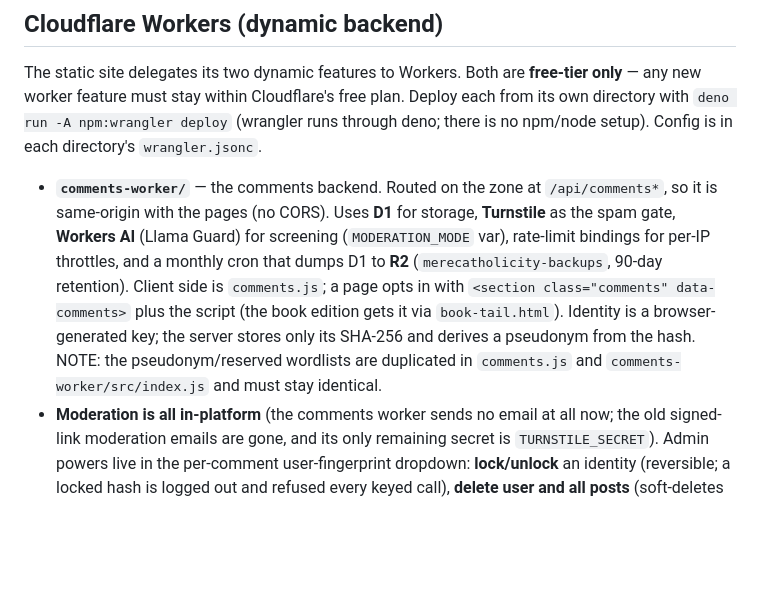
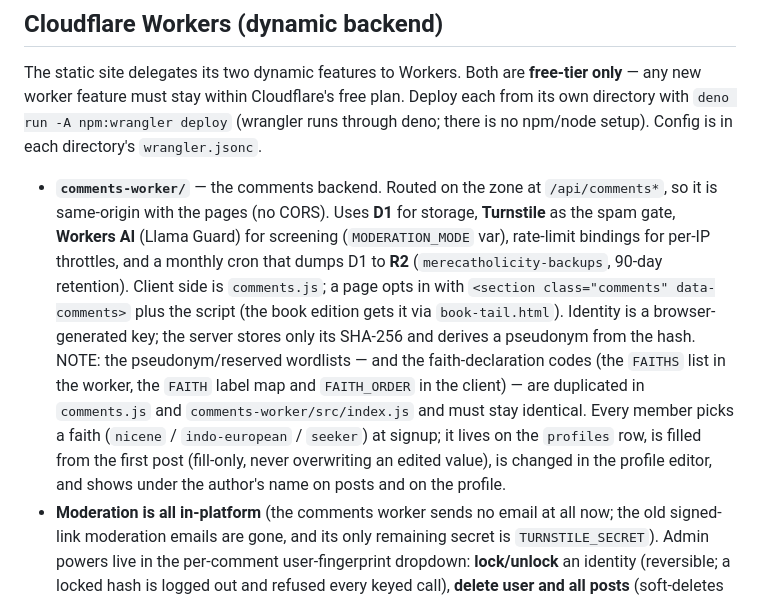
Before and after one commit to merecatholicity/merecatholicity.com, a Markdown page: CLAUDE.md, the part around the change. Drawn GitHub-style; blank space fills up the shorter version.

Commit message:
The infra notes record the faith declaration: three codes duplicated across client and worker like the wordlists, picked at signup, filled from the first post and never overwriting an edit, shown under the name and on the profile

```diff
--- a/CLAUDE.md
+++ b/CLAUDE.md
@@ -50,7 +50,7 @@ This catches what curl cannot: e.g. that `community.html?topic=<t>#comment-<id>`
 
 The static site delegates its two dynamic features to Workers. Both are **free-tier only** — any new worker feature must stay within Cloudflare's free plan. Deploy each from its own directory with `deno run -A npm:wrangler deploy` (wrangler runs through deno; there is no npm/node setup). Config is in each directory's `wrangler.jsonc`.
 
-- **`comments-worker/`** — the comments backend. Routed on the zone at `/api/comments*`, so it is same-origin with the pages (no CORS). Uses **D1** for storage, **Turnstile** as the spam gate, **Workers AI** (Llama Guard) for screening (`MODERATION_MODE` var), rate-limit bindings for per-IP throttles, and a monthly cron that dumps D1 to **R2** (`merecatholicity-backups`, 90-day retention). Client side is `comments.js`; a page opts in with `<section class="comments" data-comments>` plus the script (the book edition gets it via `book-tail.html`). Identity is a browser-generated key; the server stores only its SHA-256 and derives a pseudonym from the hash. NOTE: the pseudonym/reserved wordlists are duplicated in `comments.js` and `comments-worker/src/index.js` and must stay identical.
+- **`comments-worker/`** — the comments backend. Routed on the zone at `/api/comments*`, so it is same-origin with the pages (no CORS). Uses **D1** for storage, **Turnstile** as the spam gate, **Workers AI** (Llama Guard) for screening (`MODERATION_MODE` var), rate-limit bindings for per-IP throttles, and a monthly cron that dumps D1 to **R2** (`merecatholicity-backups`, 90-day retention). Client side is `comments.js`; a page opts in with `<section class="comments" data-comments>` plus the script (the book edition gets it via `book-tail.html`). Identity is a browser-generated key; the server stores only its SHA-256 and derives a pseudonym from the hash. NOTE: the pseudonym/reserved wordlists — and the faith-declaration codes (the `FAITHS` list in the worker, the `FAITH` label map and `FAITH_ORDER` in the client) — are duplicated in `comments.js` and `comments-worker/src/index.js` and must stay identical. Every member picks a faith (`nicene` / `indo-european` / `seeker`) at signup; it lives on the `profiles` row, is filled from the first post (fill-only, never overwriting an edited value), is changed in the profile editor, and shows under the author's name on posts and on the profile.
 - **Moderation is all in-platform** (the comments worker sends no email at all now; the old signed-link moderation emails are gone, and its only remaining secret is `TURNSTILE_SECRET`). Admin powers live in the per-comment user-fingerprint dropdown: **lock/unlock** an identity (reversible; a locked hash is logged out and refused every keyed call), **delete user and all posts** (soft-deletes their comments, removes profile+avatar, and locks the hash), and **ban/unban the shown IP**. A `blockedReason()` gate on every keyed endpoint (writes + the DM unread poll) returns `{blocked}`, and the client logs the user out and redirects to `terms.html` where `flash.js` shows a non-fading banner. Public/cached reads are never gated. Two D1 tables: `locks` (hash) and `ip_bans` (raw IP). Admin-only pages: **Activity audit** (now with a **Pending review** queue that Approves/Deletes AI-held comments — the replacement for the old email approve link) and **IP ban list** (`?ipbans=1`, manual add/remove). The legacy `bans` table is still checked but no longer written. Each topic on a category listing also carries admin **lock/unlock**, **delete**, and **pin/unpin (sticky)** links via the `/moderate` endpoint (act `sticky`/`unsticky`); a pinned topic sorts above the rest of its category (a `sticky` column on `comments`, `ORDER BY COALESCE(sticky,0) DESC, last DESC`) and wears a maroon `(sticky)` mark in the list and at its head.
 - **Direct messages** ride the same worker: strictly 1v1 threads in D1 (`dm_threads`/`dms`/`dm_blocks`, canonical-pair unique row, denormalized unread state), POST-with-key only (private; no admin visibility by design), Turnstile-gated sends, and shadow-blocks: a blocked sender's messages read as delivered to them but are stored `held`, invisible to the recipient, and an unblock releases them all with their original timestamps. Client: Inbox at `community.html?inbox=1`, threads at `?dm=<hash>`, unread badge by the Logout links throttled by a 90-second localStorage cache, and a member autocomplete fed by one cacheable `/dm/directory` fetch with all fuzzy matching done client-side.
 - **Profiles and avatars** ride the same worker. Profiles (nick/bio/signature) live in the D1 `profiles` table, AI-screened like comments. Avatars are 400x400 JPEG only, 500 KB cap, magic-byte-sniffed server side, screened by a Workers AI vision model (LLaVA), and stored in R2 **`merecatholicity-avatars`** under one fixed key per identity (upload = overwrite, so no orphans). The monthly backup cron dumps the whole database schema-agnostically and mirrors the avatar objects into the backups bucket; **any new state store outside D1 must be added to `runBackup()`'s mirror or it is not backed up**. A mid-month snapshot can be forced through the admin-keyed `POST /api/comments/backup`. Cloudflare's CSAM Scanning Tool is enabled on the zone.
```
